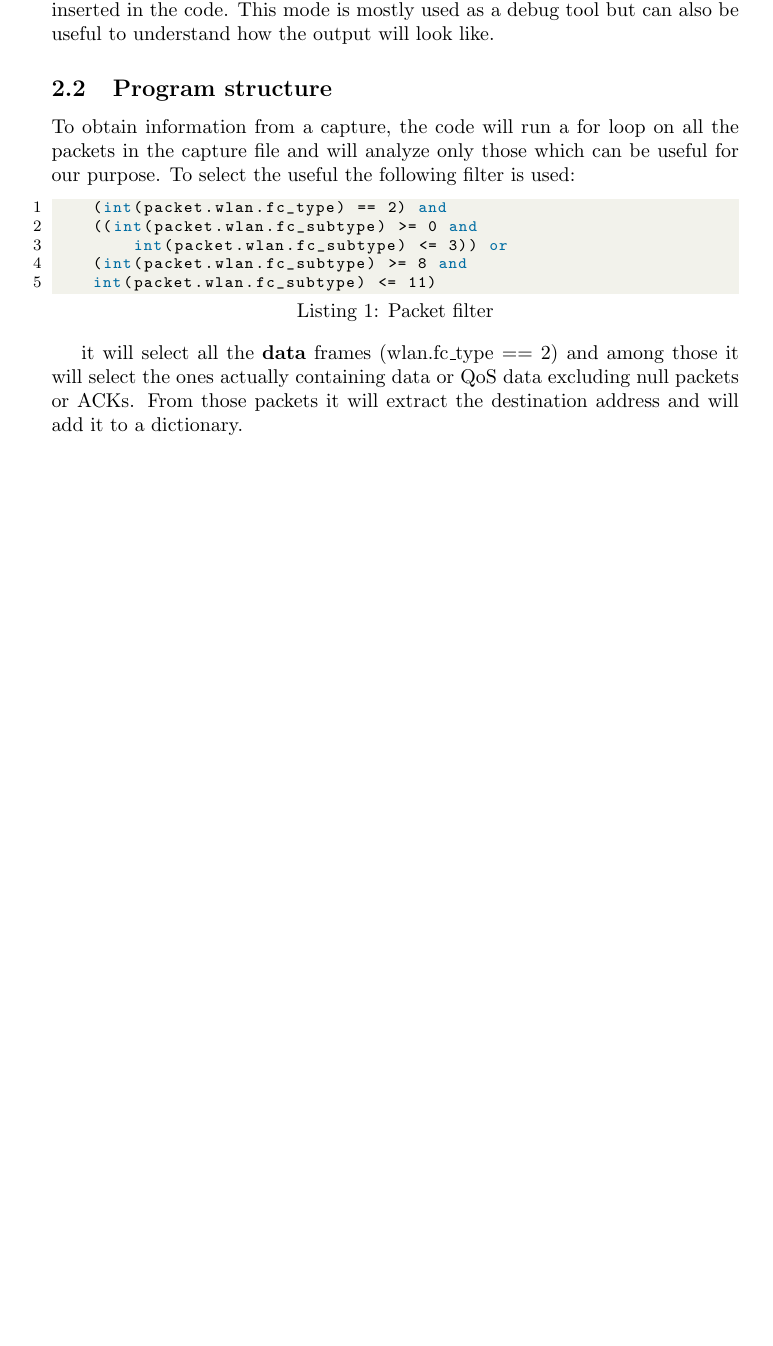
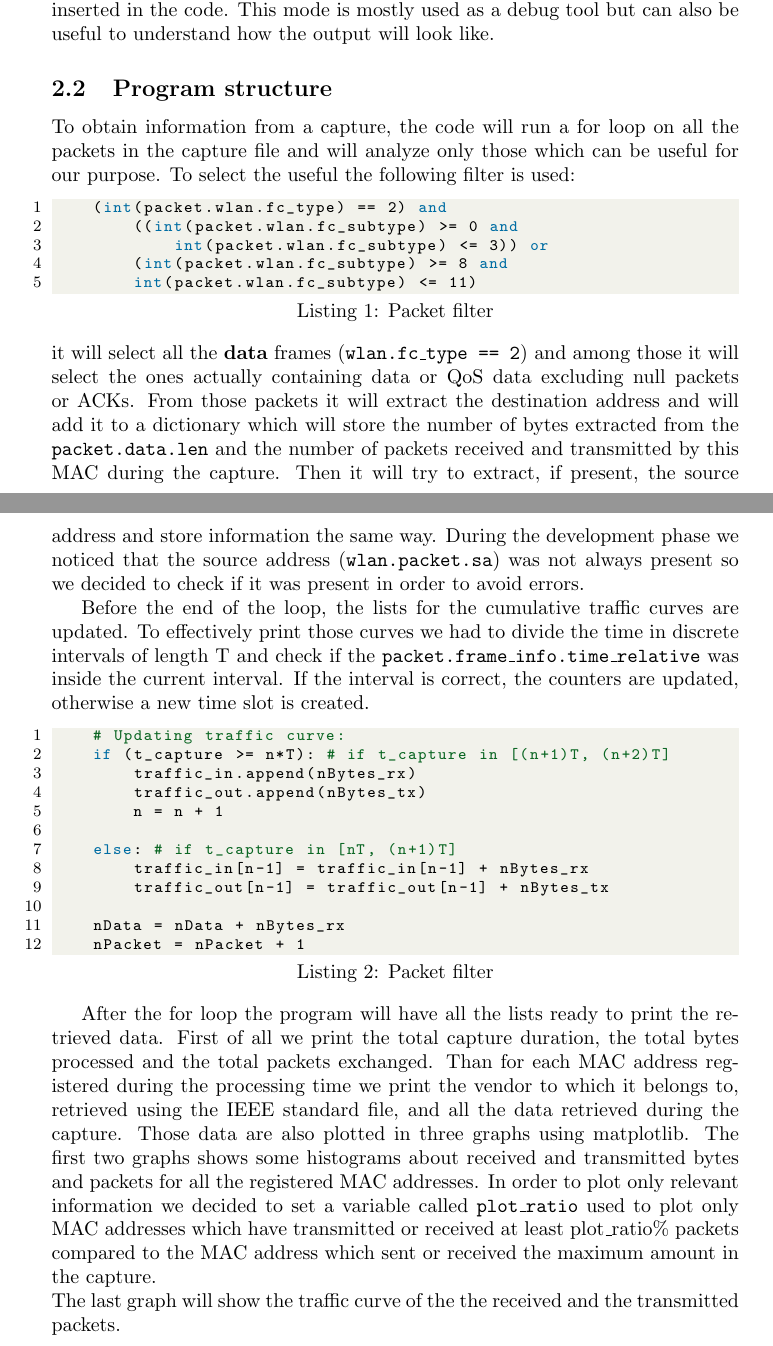
Before and after one commit to LucaFerraro/Wireless_internet_project, a LaTeX document (Project_report.tex, which reads Project_description.tex): part of page 4 of 4 before the commit and two parts of pages 4 and 5 of 5 after it, the two joined at a grey line, cut so that both start at the same text, the shorter picture padded with empty space. Compiled offline with pdfLaTeX.

Commit message:
completed project description section

```diff
--- a/Project_description.tex
+++ b/Project_description.tex
@@ -29,12 +29,48 @@ useful the following filter is used:
 
 \begin{lstlisting}[language=Python, caption=Packet filter]
     (int(packet.wlan.fc_type) == 2) and
-    ((int(packet.wlan.fc_subtype) >= 0 and
-        int(packet.wlan.fc_subtype) <= 3)) or
-    (int(packet.wlan.fc_subtype) >= 8 and
-    int(packet.wlan.fc_subtype) <= 11)
+        ((int(packet.wlan.fc_subtype) >= 0 and
+            int(packet.wlan.fc_subtype) <= 3)) or
+        (int(packet.wlan.fc_subtype) >= 8 and
+        int(packet.wlan.fc_subtype) <= 11)
+\end{lstlisting}
+it will select all the \textbf{data} frames (\texttt{wlan.fc\_type == 2}) and among those it will
+select the ones actually containing data or QoS data excluding null packets or ACKs. From
+those packets it will extract the destination address and will add it to a dictionary
+which will store the number of bytes extracted from the \texttt{packet.data.len} and
+the number of packets received and transmitted by this MAC during the capture.
+Then it will try to extract, if present, the source address and store information the same
+way. During the development phase we noticed that the source address (\texttt{wlan.packet.sa}) was
+not always present so we decided to check if it was present in order to avoid errors.
+
+Before the end of the loop, the lists for the cumulative traffic curves are updated. To
+effectively print those curves we had to divide the time in discrete intervals of length T and
+check if the \texttt{packet.frame\_info.time\_relative} was inside the current interval. If the
+interval is correct, the counters are updated, otherwise a new time slot is created.
+
+\begin{lstlisting}[language=Python, caption=Packet filter]
+    # Updating traffic curve:
+    if (t_capture >= n*T): # if t_capture in [(n+1)T, (n+2)T]
+        traffic_in.append(nBytes_rx)
+        traffic_out.append(nBytes_tx)
+        n = n + 1
+
+    else: # if t_capture in [nT, (n+1)T]
+        traffic_in[n-1] = traffic_in[n-1] + nBytes_rx
+        traffic_out[n-1] = traffic_out[n-1] + nBytes_tx
+
+    nData = nData + nBytes_rx
+    nPacket = nPacket + 1
 \end{lstlisting}
 
-it will select all the \textbf{data} frames (wlan.fc\_type == 2) and among those it will
-select the ones actually containing data or QoS data excluding null packets or ACKs. From
-those packets it will extract the destination address and will add it to a dictionary.
+After the for loop the program will have all the lists ready to print the retrieved data.
+First of all we print the total capture duration, the total bytes processed and the total
+packets exchanged. Than for each MAC address registered during the processing time we print
+the vendor to which it belongs to, retrieved using the IEEE standard file, and all the
+data retrieved during the capture. Those data are also plotted in three graphs using matplotlib.
+The first two graphs shows some histograms about received and transmitted bytes and packets for
+all the registered MAC addresses. In order to plot only relevant information we decided to set
+a variable called \texttt{plot\_ratio} used to plot only MAC addresses which have transmitted
+or received at least plot\_ratio\% packets compared to the MAC address which sent or received
+the maximum amount in the capture.\\
+The last graph will show the traffic curve of the the received and the transmitted packets.
--- a/Project_report.tex
+++ b/Project_report.tex
@@ -10,7 +10,7 @@
 \usepackage{listings} %package to import code
 \lstdefinestyle{mystyle}{
     backgroundcolor=\color{backcolour},
-    commentstyle=\color{green},
+    commentstyle=\color{code_green},
     keywordstyle=\color{url_blue},
     stringstyle=\color{orange},
     basicstyle=\ttfamily\footnotesize,
```
Also changed, not shown: Project_report.pdf, Project_report.tex (1 more changed lines), 1 other file.
